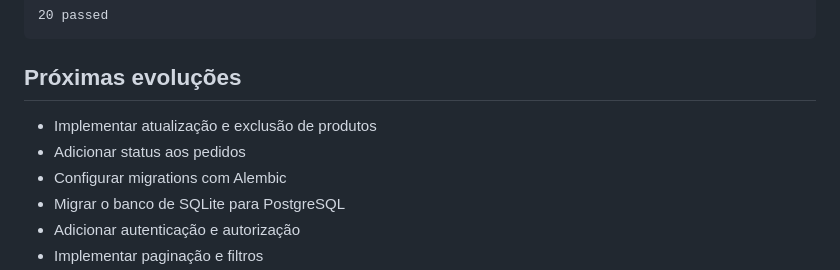
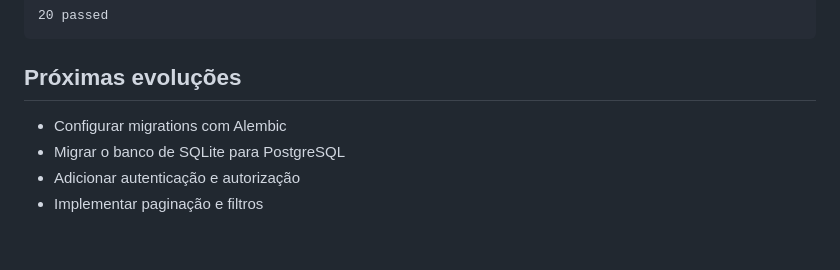
Before and after one commit to enzo-bf/mini-mercado-livre, a Markdown page: README.md, the part around the change. Rendered like a GitHub page; blank space fills up the shorter version.

```diff
--- a/README.md
+++ b/README.md
@@ -358,8 +358,6 @@ Resultado esperado:
 
 ## Próximas evoluções
 
-- Implementar atualização e exclusão de produtos
-- Adicionar status aos pedidos
 - Configurar migrations com Alembic
 - Migrar o banco de SQLite para PostgreSQL
 - Adicionar autenticação e autorização
```
